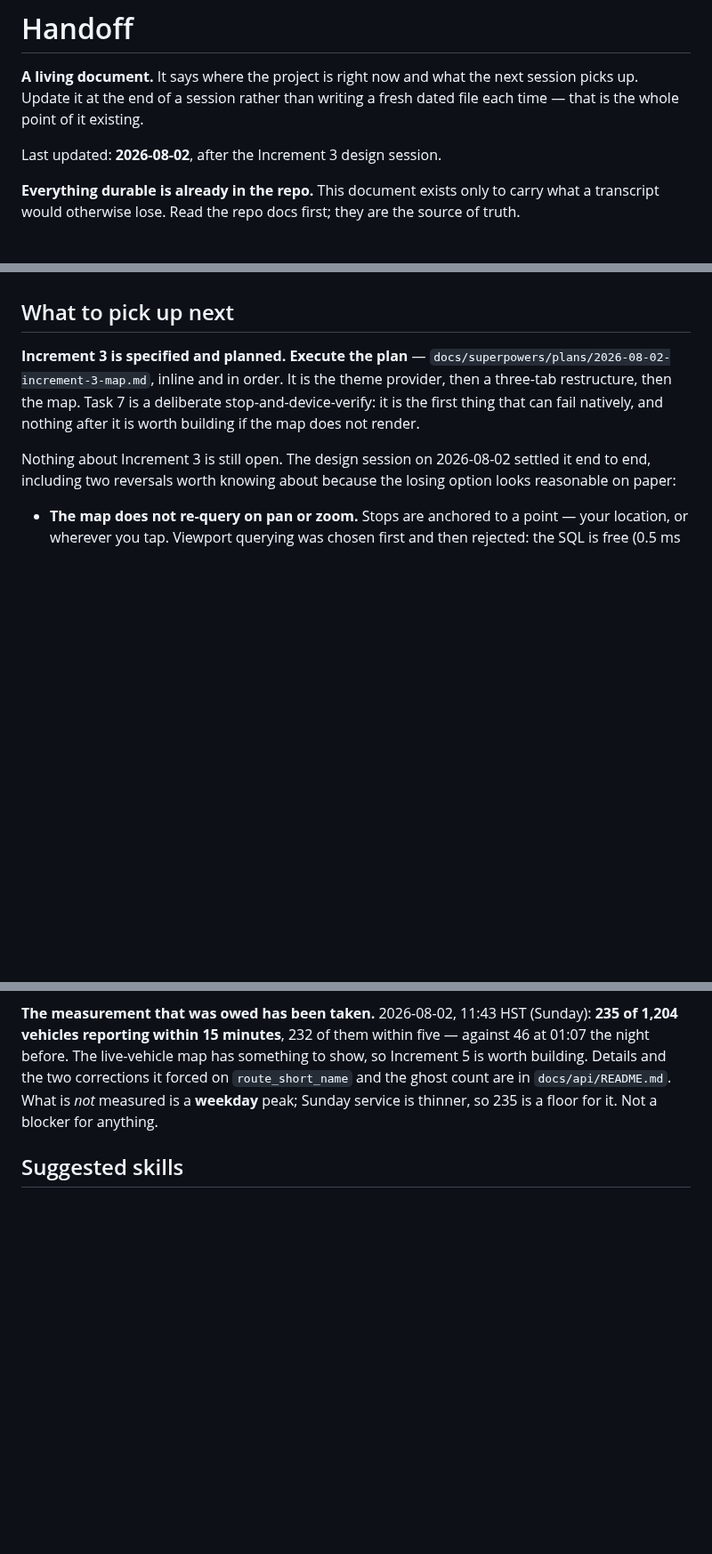
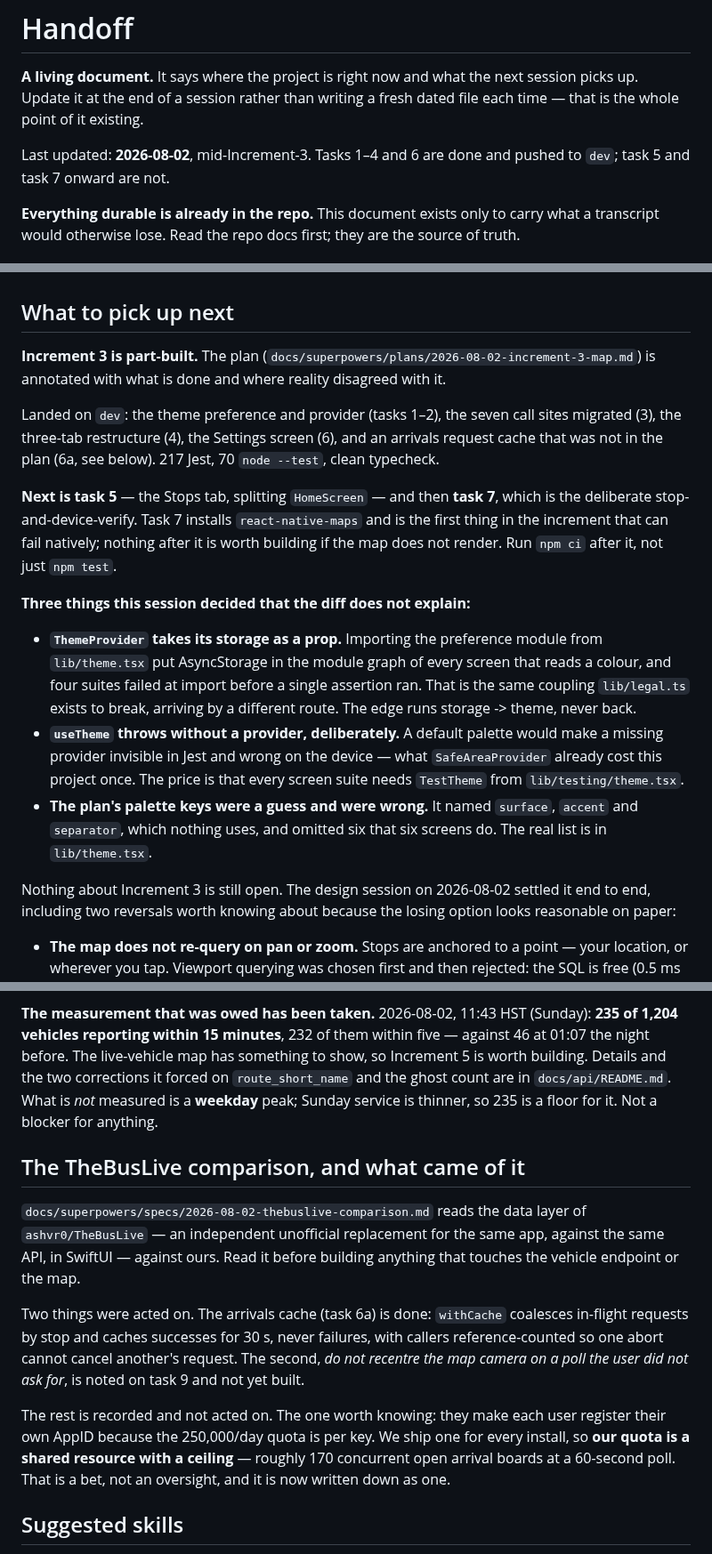
Before and after one commit to choytr/where-da-bus, a Markdown page: docs/handoff.md, 3 parts joined by grey strips. Shown at 89% size. Rendered like a GitHub page; blank space fills up the shorter version.

Commit message:
Bring the plan and handoff up to where Increment 3 actually is
Tasks 1-4 and 6 are done, plus a task 6a that was not in the plan. The plan now
carries the three places reality disagreed with it — the guessed palette keys,
the storage dependency that had to be inverted, and the screen suites that could
not stay unmodified — rather than reading as though it were followed exactly.

Co-Authored-By: Claude Opus 5 <noreply@anthropic.com>
Claude-Session: https://claude.ai/code/session_013eHDSNnS8N8RF6EmAprqMf

```diff
--- a/docs/handoff.md
+++ b/docs/handoff.md
@@ -4,7 +4,8 @@
 session picks up. Update it at the end of a session rather than writing a fresh
 dated file each time — that is the whole point of it existing.
 
-Last updated: **2026-08-02**, after the Increment 3 design session.
+Last updated: **2026-08-02**, mid-Increment-3. Tasks 1–4 and 6 are done and
+pushed to `dev`; task 5 and task 7 onward are not.
 
 **Everything durable is already in the repo.** This document exists only to
 carry what a transcript would otherwise lose. Read the repo docs first; they are
@@ -90,11 +91,35 @@ red, invisible locally because `npm install` tolerates what `npm ci` refuses.
 
 ## What to pick up next
 
-**Increment 3 is specified and planned. Execute the plan** —
-`docs/superpowers/plans/2026-08-02-increment-3-map.md`, inline and in order.
-It is the theme provider, then a three-tab restructure, then the map. Task 7 is
-a deliberate stop-and-device-verify: it is the first thing that can fail
-natively, and nothing after it is worth building if the map does not render.
+**Increment 3 is part-built.** The plan
+(`docs/superpowers/plans/2026-08-02-increment-3-map.md`) is annotated with what
+is done and where reality disagreed with it.
+
+Landed on `dev`: the theme preference and provider (tasks 1–2), the seven call
+sites migrated (3), the three-tab restructure (4), the Settings screen (6), and
+an arrivals request cache that was not in the plan (6a, see below). 217 Jest, 70
+`node --test`, clean typecheck.
+
+**Next is task 5** — the Stops tab, splitting `HomeScreen` — and then **task 7**,
+which is the deliberate stop-and-device-verify. Task 7 installs
+`react-native-maps` and is the first thing in the increment that can fail
+natively; nothing after it is worth building if the map does not render. Run
+`npm ci` after it, not just `npm test`.
+
+**Three things this session decided that the diff does not explain:**
+
+- **`ThemeProvider` takes its storage as a prop.** Importing the preference
+  module from `lib/theme.tsx` put AsyncStorage in the module graph of every
+  screen that reads a colour, and four suites failed at import before a single
+  assertion ran. That is the same coupling `lib/legal.ts` exists to break,
+  arriving by a different route. The edge runs storage -> theme, never back.
+- **`useTheme` throws without a provider, deliberately.** A default palette
+  would make a missing provider invisible in Jest and wrong on the device —
+  what `SafeAreaProvider` already cost this project once. The price is that
+  every screen suite needs `TestTheme` from `lib/testing/theme.tsx`.
+- **The plan's palette keys were a guess and were wrong.** It named `surface`,
+  `accent` and `separator`, which nothing uses, and omitted six that six screens
+  do. The real list is in `lib/theme.tsx`.
 
 Nothing about Increment 3 is still open. The design session on 2026-08-02
 settled it end to end, including two reversals worth knowing about because the
@@ -126,6 +151,25 @@ something to show, so Increment 5 is worth building. Details and the two
 corrections it forced on `route_short_name` and the ghost count are in
 `docs/api/README.md`. What is *not* measured is a **weekday** peak; Sunday
 service is thinner, so 235 is a floor for it. Not a blocker for anything.
+
+## The TheBusLive comparison, and what came of it
+
+`docs/superpowers/specs/2026-08-02-thebuslive-comparison.md` reads the data
+layer of `ashvr0/TheBusLive` — an independent unofficial replacement for the
+same app, against the same API, in SwiftUI — against ours. Read it before
+building anything that touches the vehicle endpoint or the map.
+
+Two things were acted on. The arrivals cache (task 6a) is done: `withCache`
+coalesces in-flight requests by stop and caches successes for 30 s, never
+failures, with callers reference-counted so one abort cannot cancel another's
+request. The second, *do not recentre the map camera on a poll the user did not
+ask for*, is noted on task 9 and not yet built.
+
+The rest is recorded and not acted on. The one worth knowing: they make each
+user register their own AppID because the 250,000/day quota is per key. We ship
+one for every install, so **our quota is a shared resource with a ceiling** —
+roughly 170 concurrent open arrival boards at a 60-second poll. That is a bet,
+not an oversight, and it is now written down as one.
 
 ## Suggested skills
 
```
Also changed, not shown: 1 other file.
